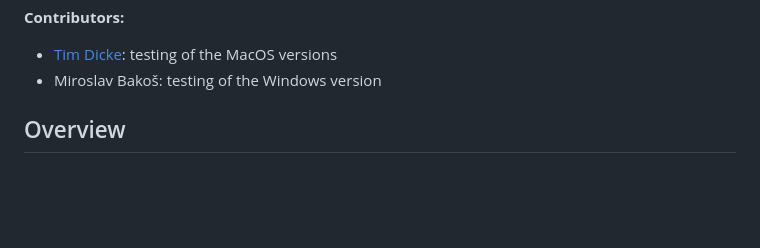
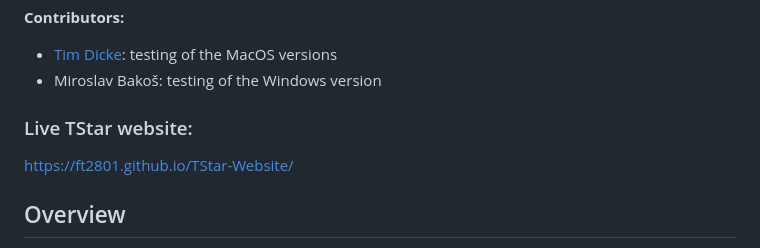
Before and after one commit to Ft2801/TStar, a Markdown page: README.md, the part around the change. Rendered like a GitHub page; blank space fills up the shorter version.

Commit message:
Add live TStar website link to README
Added a link to the live TStar website in the README.

```diff
--- a/README.md
+++ b/README.md
@@ -11,6 +11,9 @@
 **Contributors:**
 * [Tim Dicke](https://github.com/dickett): testing of the MacOS versions
 * Miroslav Bakoš: testing of the Windows version
+
+### Live TStar website:
+https://ft2801.github.io/TStar-Website/
 
 ## Overview
 
```
